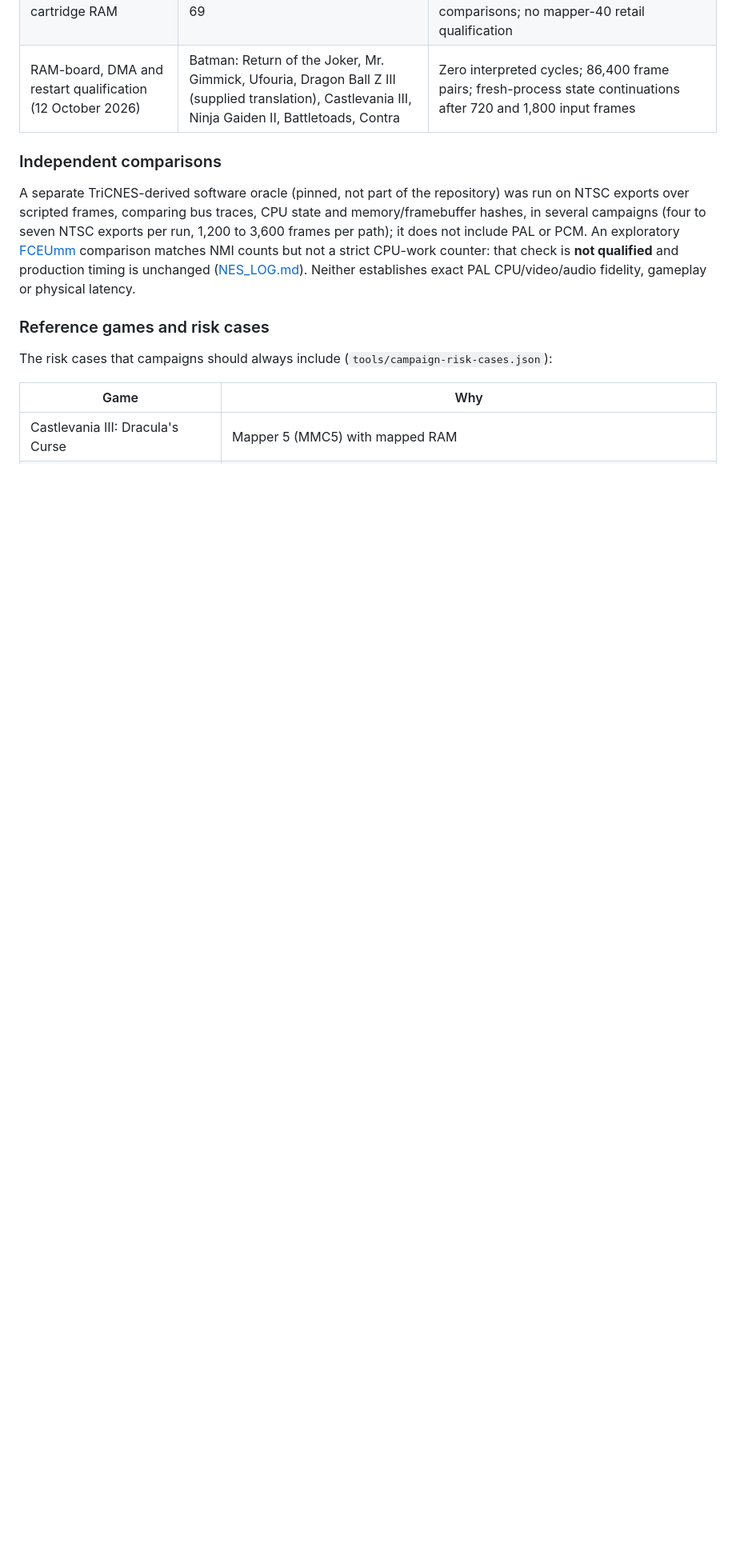
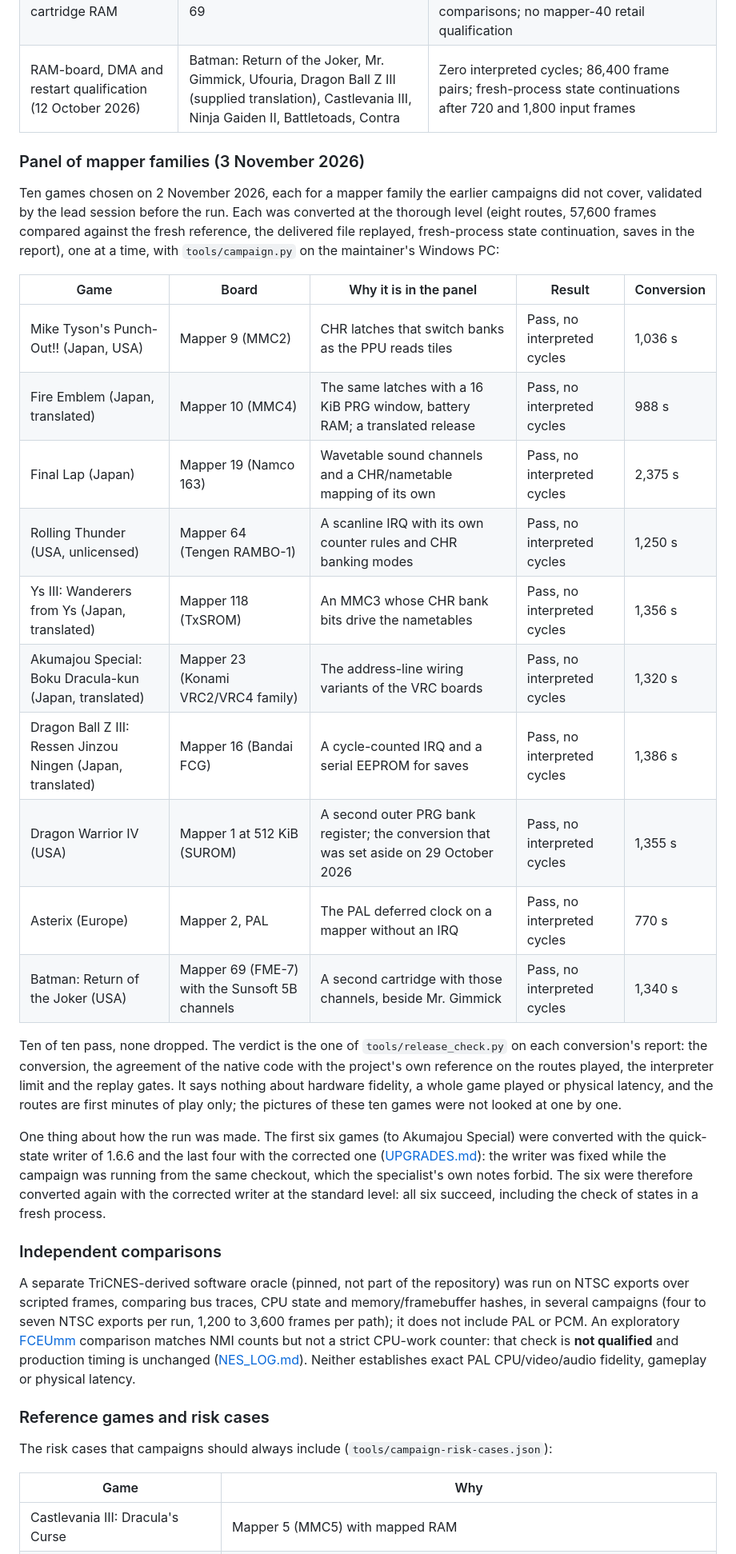
Before and after one commit to ArthurReboulSalze/RetroRecomp, a Markdown page: docs/NES.md, the part around the change. Shown at 80% size. GitHub-like rendering; blank space fills up the shorter version.

Commit message:
NES: panel of ten mapper families (10 of 10 pass at the thorough level), documented with the reason of each game; G12 evidence
Co-Authored-By: Claude Sonnet 5.5 <noreply@anthropic.com>

```diff
--- a/docs/NES.md
+++ b/docs/NES.md
@@ -493,6 +493,36 @@ The 12 October 2026 campaigns and the work that followed are recorded in
 | Lower ROM aliases and protected cartridge RAM | Eight targeted conversions on mappers 23, 25, 80, 82, 4 (PAL) and 69 | No interpreted cycles on the tested paths; 86,400 matching frame pairs on the final EXEs; 2,421,760 lower-ROM matrix comparisons; no mapper-40 retail qualification |
 | RAM-board, DMA and restart qualification (12 October 2026) | Batman: Return of the Joker, Mr. Gimmick, Ufouria, Dragon Ball Z III (supplied translation), Castlevania III, Ninja Gaiden II, Battletoads, Contra | Zero interpreted cycles; 86,400 frame pairs; fresh-process state continuations after 720 and 1,800 input frames |
 
+### Panel of mapper families (3 November 2026)
+
+Ten games chosen on 2 November 2026, each for a mapper family the earlier campaigns did not cover, validated by the lead session
+before the run. Each was converted at the thorough level (eight routes, 57,600 frames compared against the fresh reference, the
+delivered file replayed, fresh-process state continuation, saves in the report), one at a time, with `tools/campaign.py` on the
+maintainer's Windows PC:
+
+| Game | Board | Why it is in the panel | Result | Conversion |
+|---|---|---|---|---|
+| Mike Tyson's Punch-Out!! (Japan, USA) | Mapper 9 (MMC2) | CHR latches that switch banks as the PPU reads tiles | Pass, no interpreted cycles | 1,036 s |
+| Fire Emblem (Japan, translated) | Mapper 10 (MMC4) | The same latches with a 16 KiB PRG window, battery RAM; a translated release | Pass, no interpreted cycles | 988 s |
+| Final Lap (Japan) | Mapper 19 (Namco 163) | Wavetable sound channels and a CHR/nametable mapping of its own | Pass, no interpreted cycles | 2,375 s |
+| Rolling Thunder (USA, unlicensed) | Mapper 64 (Tengen RAMBO-1) | A scanline IRQ with its own counter rules and CHR banking modes | Pass, no interpreted cycles | 1,250 s |
+| Ys III: Wanderers from Ys (Japan, translated) | Mapper 118 (TxSROM) | An MMC3 whose CHR bank bits drive the nametables | Pass, no interpreted cycles | 1,356 s |
+| Akumajou Special: Boku Dracula-kun (Japan, translated) | Mapper 23 (Konami VRC2/VRC4 family) | The address-line wiring variants of the VRC boards | Pass, no interpreted cycles | 1,320 s |
+| Dragon Ball Z III: Ressen Jinzou Ningen (Japan, translated) | Mapper 16 (Bandai FCG) | A cycle-counted IRQ and a serial EEPROM for saves | Pass, no interpreted cycles | 1,386 s |
+| Dragon Warrior IV (USA) | Mapper 1 at 512 KiB (SUROM) | A second outer PRG bank register; the conversion that was set aside on 29 October 2026 | Pass, no interpreted cycles | 1,355 s |
+| Asterix (Europe) | Mapper 2, PAL | The PAL deferred clock on a mapper without an IRQ | Pass, no interpreted cycles | 770 s |
+| Batman: Return of the Joker (USA) | Mapper 69 (FME-7) with the Sunsoft 5B channels | A second cartridge with those channels, beside Mr. Gimmick | Pass, no interpreted cycles | 1,340 s |
+
+Ten of ten pass, none dropped. The verdict is the one of `tools/release_check.py` on each conversion's report: the conversion, the
+agreement of the native code with the project's own reference on the routes played, the interpreter limit and the replay gates. It
+says nothing about hardware fidelity, a whole game played or physical latency, and the routes are first minutes of play only; the
+pictures of these ten games were not looked at one by one.
+
+One thing about how the run was made. The first six games (to Akumajou Special) were converted with the quick-state writer of 1.6.6
+and the last four with the corrected one ([UPGRADES.md](UPGRADES.md)): the writer was fixed while the campaign was running from the same
+checkout, which the specialist's own notes forbid. The six were therefore converted again with the corrected writer at the standard
+level: all six succeed, including the check of states in a fresh process.
+
 ### Independent comparisons
 
 A separate TriCNES-derived software oracle (pinned, not part of the repository) was run on NTSC
```
Also changed, not shown: docs/QUALIFICATION.md (+3 -1 lines).
